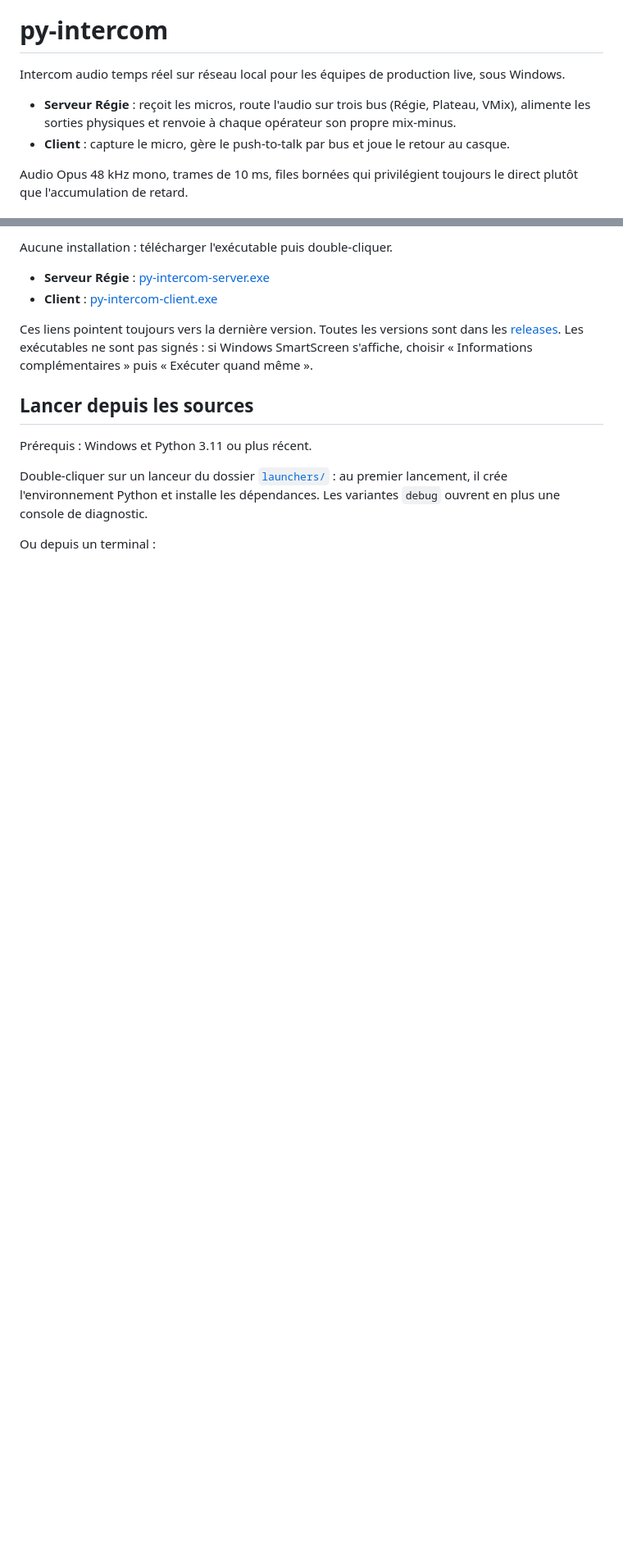
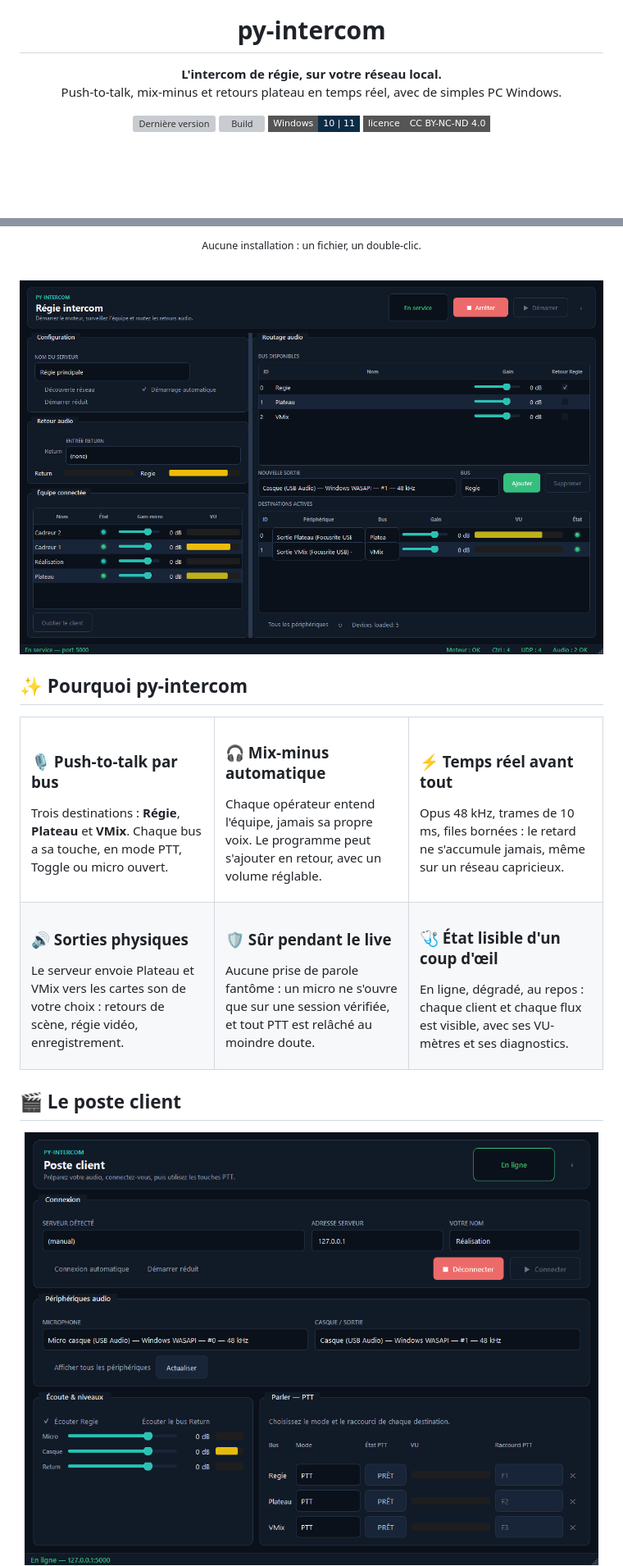
Before and after one commit to lfpoulain/py-intercom, a Markdown page: README.md, 2 parts joined by grey strips. Shown at 82% size. Drawn GitHub-style; pictures changed too: docs/images/client.png (added), docs/images/server.png (added); badges without logos; blank space fills up the shorter version; grey boxes are pictures that could not be loaded.

```diff
--- a/README.md
+++ b/README.md
@@ -1,9 +5,12 @@
 # py-intercom
 
-Intercom audio temps réel sur réseau local pour les équipes de production live, sous Windows.
+**L'intercom de régie, sur votre réseau local.**<br>
+Push-to-talk, mix-minus et retours plateau en temps réel, avec de simples PC Windows.
 
-- **Serveur Régie** : reçoit les micros, route l'audio sur trois bus (Régie, Plateau, VMix), alimente les sorties physiques et renvoie à chaque opérateur son propre mix-minus.
-- **Client** : capture le micro, gère le push-to-talk par bus et joue le retour au casque.
+[![Dernière version](https://img.shields.io/github/v/release/lfpoulain/py-intercom?style=flat-square&label=version&color=2bb5a0)](https://github.com/lfpoulain/py-intercom/releases/latest)
+[![Build](https://img.shields.io/github/actions/workflow/status/lfpoulain/py-intercom/release.yml?branch=main&style=flat-square&label=build)](https://github.com/lfpoulain/py-intercom/actions/workflows/release.yml)
+![Windows](https://img.shields.io/badge/Windows-10%20%7C%2011-0b2c45?style=flat-square&logo=windows)
+[![Licence](https://img.shields.io/badge/licence-CC%20BY--NC--ND%204.0-555?style=flat-square)](LICENSE)
 
-Audio Opus 48 kHz mono, trames de 10 ms, files bornées qui privilégient toujours le direct plutôt que l'accumulation de retard.
+<br>
 
@@ -11,15 +20,60 @@ Audio Opus 48 kHz mono, trames de 10 ms, files bornées qui privilégient toujou
 
-Aucune installation : télécharger l'exécutable puis double-cliquer.
+<sub>Aucune installation : un fichier, un double-clic.</sub>
 
-- **Serveur Régie** : [py-intercom-server.exe](https://github.com/lfpoulain/py-intercom/releases/latest/download/py-intercom-server.exe)
-- **Client** : [py-intercom-client.exe](https://github.com/lfpoulain/py-intercom/releases/latest/download/py-intercom-client.exe)
+<br>
 
-Ces liens pointent toujours vers la dernière version. Toutes les versions sont dans les [releases](https://github.com/lfpoulain/py-intercom/releases). Les exécutables ne sont pas signés : si Windows SmartScreen s'affiche, choisir « Informations complémentaires » puis « Exécuter quand même ».
+<img src="docs/images/server.png" alt="Fenêtre du serveur Régie" width="860">
 
-## Lancer depuis les sources
+</div>
 
-Prérequis : Windows et Python 3.11 ou plus récent.
+## ✨ Pourquoi py-intercom
 
-Double-cliquer sur un lanceur du dossier [`launchers/`](launchers) : au premier lancement, il crée l'environnement Python et installe les dépendances. Les variantes `debug` ouvrent en plus une console de diagnostic.
+<table>
+<tr>
+<td width="33%" valign="top">
 
-Ou depuis un terminal :
+### 🎙️ Push-to-talk par bus
+Trois destinations : **Régie**, **Plateau** et **VMix**. Chaque bus a sa touche, en mode PTT, Toggle ou micro ouvert.
+
+</td>
+<td width="33%" valign="top">
+
+### 🎧 Mix-minus automatique
+Chaque opérateur entend l'équipe, jamais sa propre voix. Le programme peut s'ajouter en retour, avec un volume réglable.
+
+</td>
+<td width="33%" valign="top">
+
+### ⚡ Temps réel avant tout
+Opus 48 kHz, trames de 10 ms, files bornées : le retard ne s'accumule jamais, même sur un réseau capricieux.
+
+</td>
+</tr>
+<tr>
+<td valign="top">
+
+### 🔊 Sorties physiques
+Le serveur envoie Plateau et VMix vers les cartes son de votre choix : retours de scène, régie vidéo, enregistrement.
+
+</td>
+<td valign="top">
+
+### 🛡️ Sûr pendant le live
+Aucune prise de parole fantôme : un micro ne s'ouvre que sur une session vérifiée, et tout PTT est relâché au moindre doute.
+
+</td>
+<td valign="top">
+
+### 🩺 État lisible d'un coup d'œil
+En ligne, dégradé, au repos : chaque client et chaque flux est visible, avec ses VU-mètres et ses diagnostics.
+
+</td>
+</tr>
+</table>
+
+## 🎬 Le poste client
+
+<div align="center">
+<img src="docs/images/client.png" alt="Fenêtre du client" width="700">
+</div>
+
```
Also changed, not shown: other parts of README.md (+57 -21 lines), docs/developpement.md (+10 -0 lines), docs/images/logo.png (added), 3 other files.
